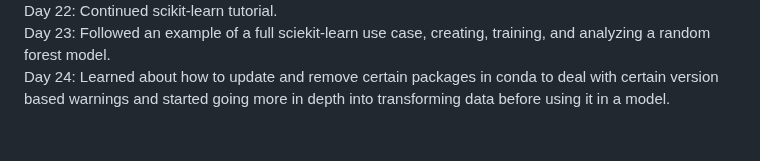
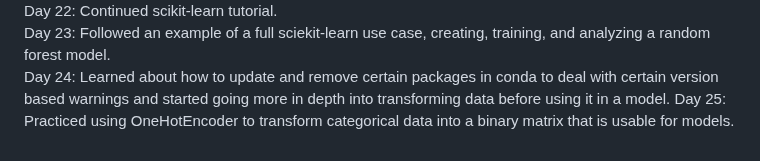
Before and after one commit to SleepyKumiho/100DayChallenge, a Markdown page: README.md, the part around the change. Drawn GitHub-style.

```diff
--- a/README.md
+++ b/README.md
@@ -27,3 +27,4 @@ Day 21: Continued Scikit-learn tutorial, reviewed basic statistical methods like
 Day 22: Continued scikit-learn tutorial. <br>
 Day 23: Followed an example of a full sciekit-learn use case, creating, training, and analyzing a random forest model. <br>
 Day 24: Learned about how to update and remove certain packages in conda to deal with certain version based warnings and started going more in depth into transforming data before using it in a model.
+Day 25: Practiced using OneHotEncoder to transform categorical data into a binary matrix that is usable for models.
```
